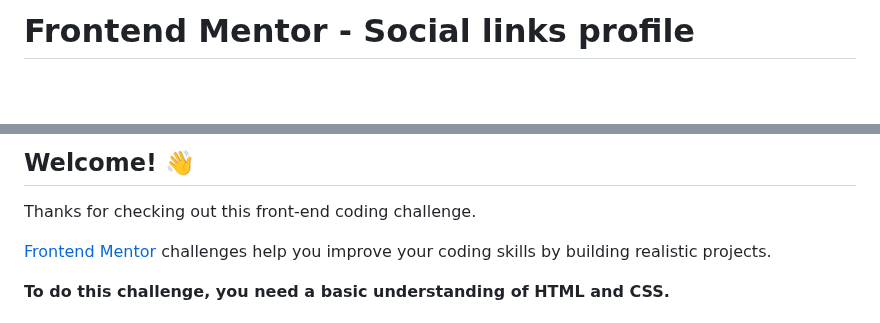
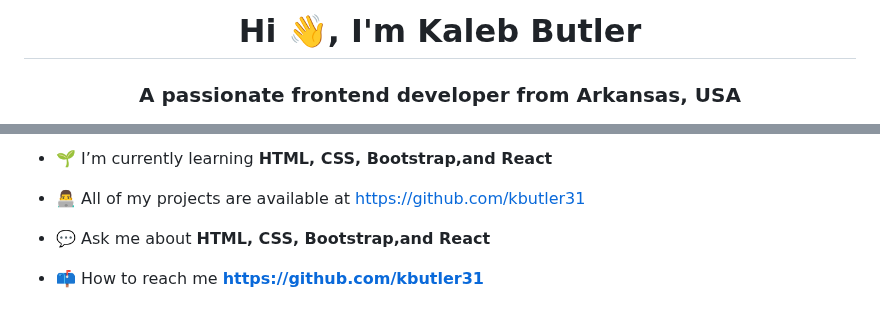
Before and after one commit to kbutler31/Social-profile, a Markdown page: README.md, 2 parts joined by grey strips. Drawn GitHub-style; blank space fills up the shorter version.

```diff
--- a/README.md
+++ b/README.md
@@ -1,2 +1,3 @@
-# Frontend Mentor - Social links profile
+<h1 align="center">Hi 👋, I'm Kaleb Butler</h1>
+<h3 align="center">A passionate frontend developer from Arkansas, USA</h3>
 
@@ -4,9 +5,9 @@
 
-## Welcome! 👋
+- 🌱 I’m currently learning **HTML, CSS, Bootstrap,and React**
 
-Thanks for checking out this front-end coding challenge.
+- 👨‍💻 All of my projects are available at [https://github.com/kbutler31](https://github.com/kbutler31)
 
-[Frontend Mentor](https://www.frontendmentor.io) challenges help you improve your coding skills by building realistic projects.
+- 💬 Ask me about **HTML, CSS, Bootstrap,and React**
 
-**To do this challenge, you need a basic understanding of HTML and CSS.**
+- 📫 How to reach me **https://github.com/kbutler31**
 
```
Also changed, not shown: other parts of README.md (+8 -82 lines).
